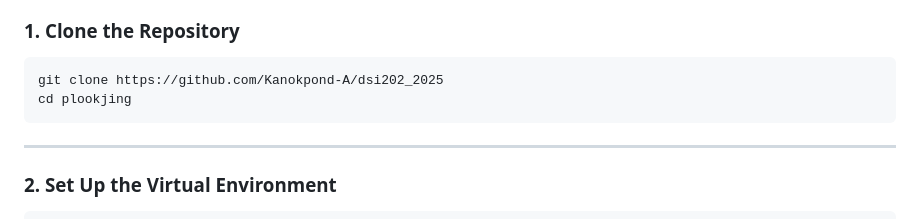
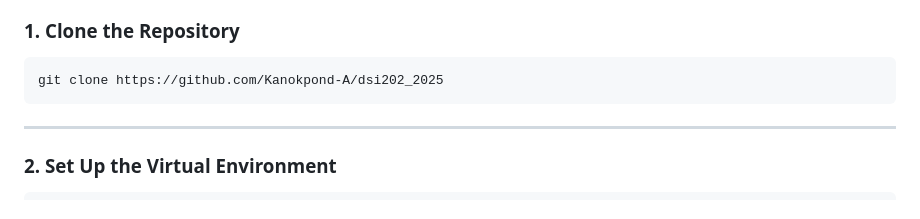
Before and after one commit to Kanokpond-A/dsi202_2025, a Markdown page: readme.md, the part around the change. GitHub-like rendering.

````diff
--- a/readme.md
+++ b/readme.md
@@ -142,7 +142,6 @@ Follow these steps to run the project locally:
 
 ```bash
 git clone https://github.com/Kanokpond-A/dsi202_2025
-cd plookjing
 ```
 
 ---
````
